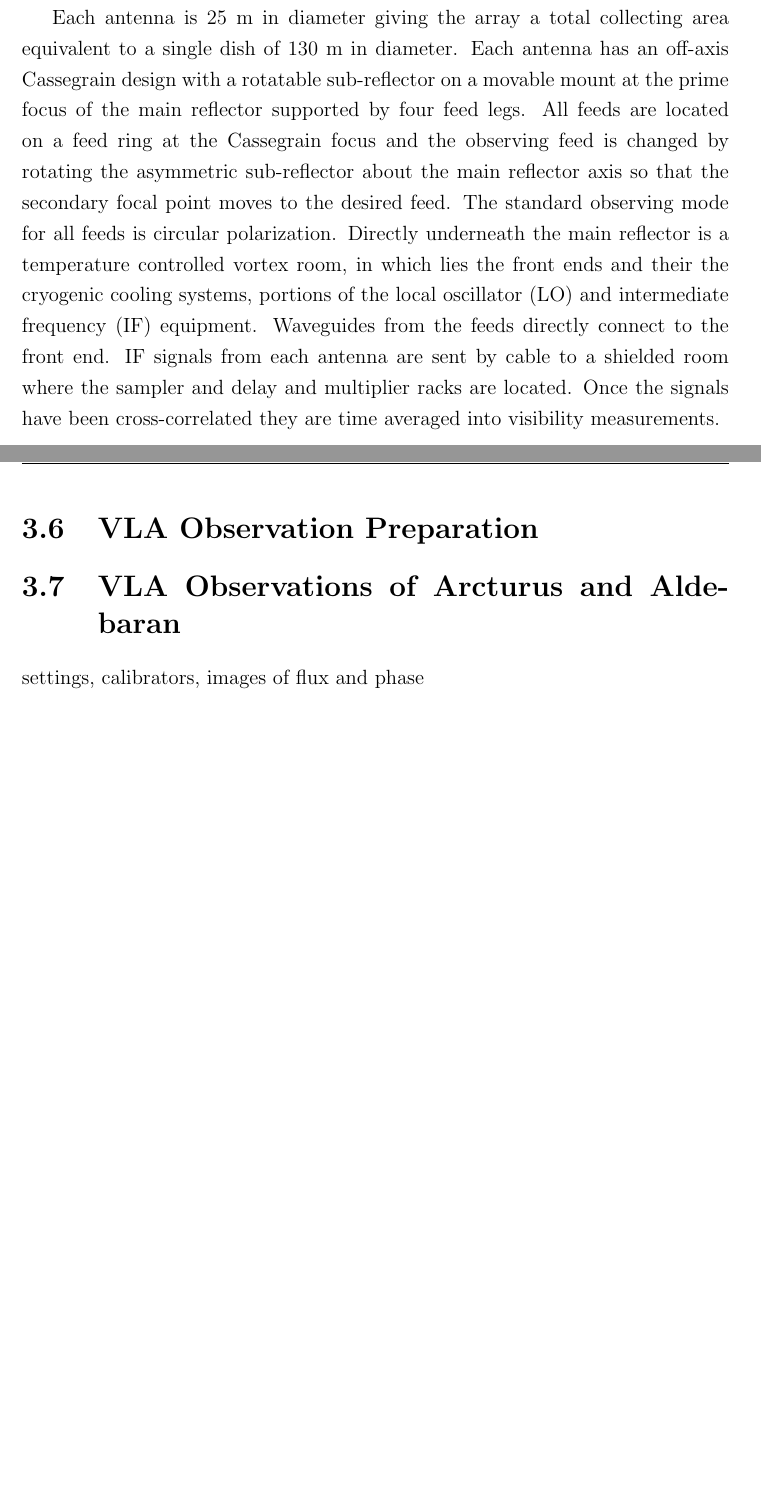
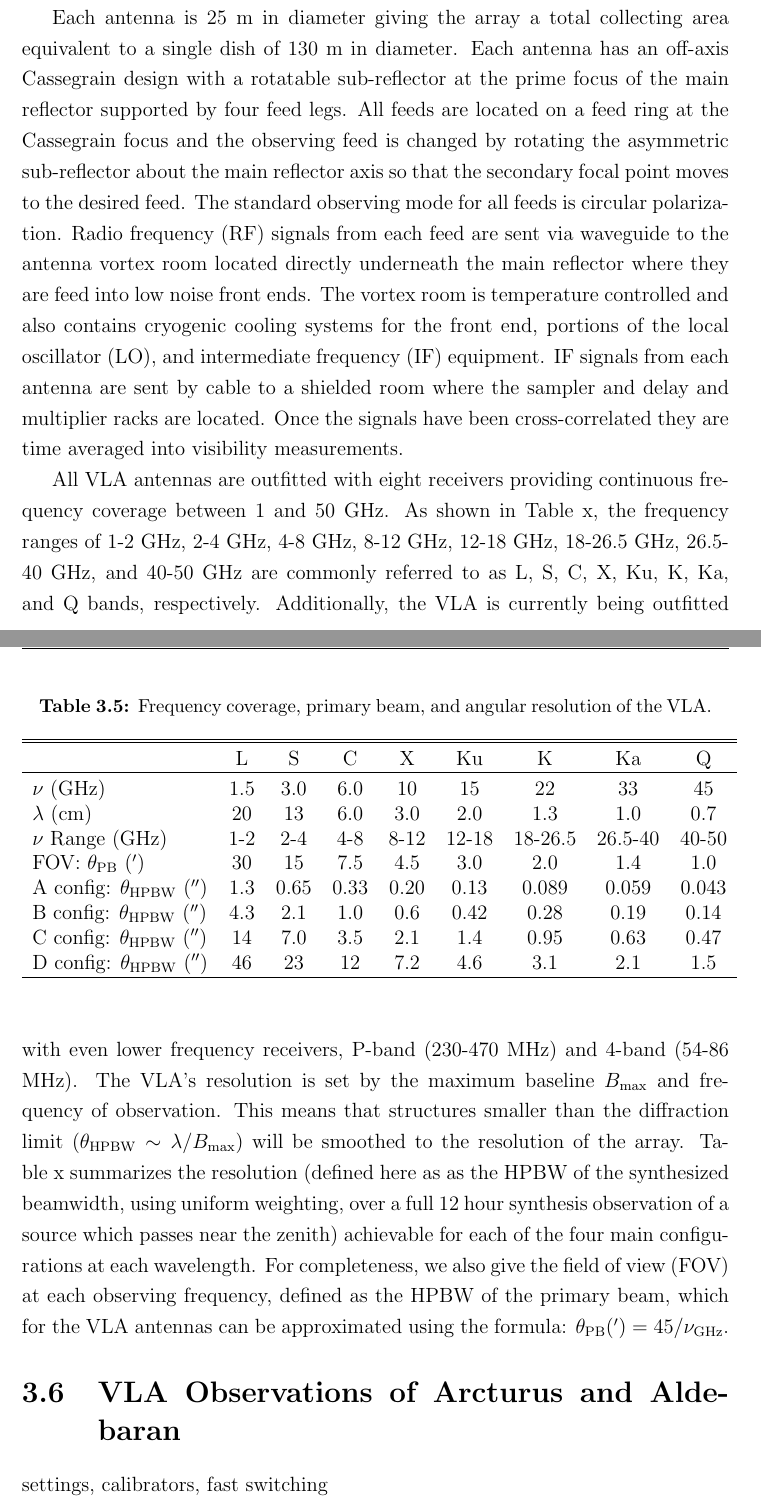
Before and after one commit to eamonogorman/thesis, a LaTeX thesis (thesis_template/thesis.tex, which reads thesis_template/3/instrum_tar_obs.tex): two parts of pages 41 and 42 of 46, joined at a grey line, cut so that both start at the same text, the shorter picture padded with empty space. Compiled offline with pdfLaTeX.

Commit message:
June 9th: Sunday at NCRA, chapter 3, vla

```diff
--- a/thesis_template/3/instrum_tar_obs.tex
+++ b/thesis_template/3/instrum_tar_obs.tex
@@ -157,12 +156,37 @@
 \end{center}
 \end{table}
 
-Each antenna is 25 m in diameter giving the array a total collecting area equivalent to a single dish of 130 m in diameter. Each antenna has an off-axis Cassegrain design with a rotatable sub-reflector on a movable mount at the prime focus of the main reflector supported by four feed legs. All feeds are located on a feed ring at the Cassegrain focus and the observing feed is changed by rotating the asymmetric sub-reflector about the main reflector axis so that the secondary focal point moves to the desired feed. The standard observing mode for all feeds is circular polarization. Directly underneath the main reflector is a temperature controlled vortex room, in which lies the front ends and their the cryogenic cooling systems, portions of the local oscillator (LO) and intermediate frequency (IF) equipment. Waveguides from the feeds directly connect to the front end. IF signals from each antenna are sent by cable to a shielded room where the sampler and delay and multiplier racks are located. Once the signals have been cross-correlated they are time averaged into visibility measurements.
-\section{VLA Observation Preparation}\label{sec:3.6}
+The structural design of the VLA has not changed during its recent upgrade. As before it consists of 27 fully steerable alt-azimuth antennas arranged along the arms of an upside-down `Y'.  The array is reconfigurable and can vary its resolution by over a factor of $\sim 50$ through movement of its component antennas along twin railroad tracks. Four standard configurations of antennas along the arms of the array are possible whose scales vary by the ratios 1 : 3.28 : 10.8 : 35.5 from smallest to largest. These are called D, C, B, and A configurations, with A having the longest baselines ($\sim 36$ km) giving the best angular resolution, but lacking short baselines needed for imaging extended structure. In each configuration, the distance of each antenna from the center of the `Y' is equal to $m^{\rm{ln}2}$ where $m$ is the antenna location number, counting outwards from the center of each arm. With this design, the $m$'th station in any configuration coincides with the 2$m$'th station in the next smaller configuration. This means that only 72 stations are needed to handle all four configurations. Additionally, there are 3 `hybrid' configurations called DnC, CnB, and BnA, which are well suited for sources with low declinations. In these configurations, the North arm antennas are deployed in the next larger configuration than the SE and SW arm antennas resulting in a more circular dirty beam for these sources.
 
-\section{VLA Observations of Arcturus and Aldebaran}\label{sec:3.7}
+Each antenna is 25 m in diameter giving the array a total collecting area equivalent to a single dish of 130 m in diameter. Each antenna has an off-axis Cassegrain design with a rotatable sub-reflector at the prime focus of the main reflector supported by four feed legs. All feeds are located on a feed ring at the Cassegrain focus and the observing feed is changed by rotating the asymmetric sub-reflector about the main reflector axis so that the secondary focal point moves to the desired feed. The standard observing mode for all feeds is circular polarization. Radio frequency (RF) signals from each feed  are sent via waveguide to the antenna vortex room located directly underneath the main reflector where they are feed into low noise front ends. The vortex room is temperature controlled and also contains cryogenic cooling systems for the front end, portions of the local oscillator (LO), and intermediate frequency (IF) equipment. IF signals from each antenna are sent by cable to a shielded room where the sampler and delay and multiplier racks are located. Once the signals have been cross-correlated they are time averaged into visibility measurements.
 
-settings, calibrators, images of flux and phase
+\begin{table}
+\begin{center}
+\caption[Frequency coverage, primary beam, and angular resolution of the VLA.]
+{Frequency coverage, primary beam, and angular resolution of the VLA.}
+\begin{tabular}{lcccccccc}
+\hline
+\hline
+\rule{0pt}{2.5ex} &  L& S&C&X&Ku&K&Ka&Q\\
+\hline
+\rule{0pt}{2.5ex}$\nu$ (GHz)& 1.5& 3.0&6.0&10&15&22&33&45\\
+$\lambda$ (cm)& 20& 13&6.0&3.0&2.0&1.3&1.0&0.7\\
+$\nu$ Range (GHz)& 1-2& 2-4&4-8&8-12&12-18&18-26.5&26.5-40&40-50\\
+FOV: $\theta_{\rm{PB}}$ ($'$)& 30& 15&7.5 &4.5 &3.0&2.0&1.4&1.0\\
+A config: $\theta_{\rm{HPBW}}$ ($\arcsec$)&  1.3& 0.65&0.33&0.20&0.13&0.089&0.059&0.043\\
+B config: $\theta_{\rm{HPBW}}$ ($\arcsec$)&  4.3& 2.1&1.0&0.6&0.42&0.28&0.19&0.14\\
+C config: $\theta_{\rm{HPBW}}$ ($\arcsec$)&  14& 7.0&3.5&2.1&1.4&0.95&0.63&0.47\\
+D config: $\theta_{\rm{HPBW}}$ ($\arcsec$)&  46& 23&12&7.2&4.6&3.1&2.1&1.5\\
+\hline
+\end{tabular}
+\label{tab:3.1}
+\end{center}
+\end{table}
+All VLA antennas are outfitted with eight receivers providing continuous frequency coverage between 1 and 50 GHz. As shown in Table x, the frequency ranges of 1-2 GHz, 2-4 GHz, 4-8 GHz, 8-12 GHz, 12-18 GHz, 18-26.5 GHz, 26.5-40 GHz, and 40-50 GHz are commonly referred to as L, S, C, X, Ku, K, Ka, and Q bands, respectively. Additionally, the VLA is currently being outfitted with even lower frequency receivers, P-band (230-470 MHz) and 4-band (54-86 MHz). The VLA's resolution is set by the maximum baseline $B_{\rm{max}}$ and frequency of observation. This means that structures smaller than the diffraction limit ($\theta_{\rm{HPBW}} \sim \lambda/B_{\rm{max}}$) will be smoothed to the resolution of the array. Table x summarizes the resolution (defined here as as the HPBW of the synthesized beamwidth, using uniform weighting, over a full 12 hour synthesis observation of a source which passes near the zenith) achievable for each of the four main configurations at each wavelength. For completeness, we also give the field of view (FOV) at each observing frequency, defined as the HPBW  of the primary beam, which for the VLA antennas can be approximated using the formula: $\theta _{\rm{PB}} (')= 45/\nu _{\rm{GHz}}$.
+
+\section{VLA Observations of Arcturus and Aldebaran}\label{sec:3.6}
+
+settings, calibrators, fast switching
 
 \begin{landscape}
 \begin{table}
```
Also changed, not shown: thesis_template/thesis.pdf, thesis_template/3/instrum_tar_obs.tex (7 more changed lines), 6 other files.
